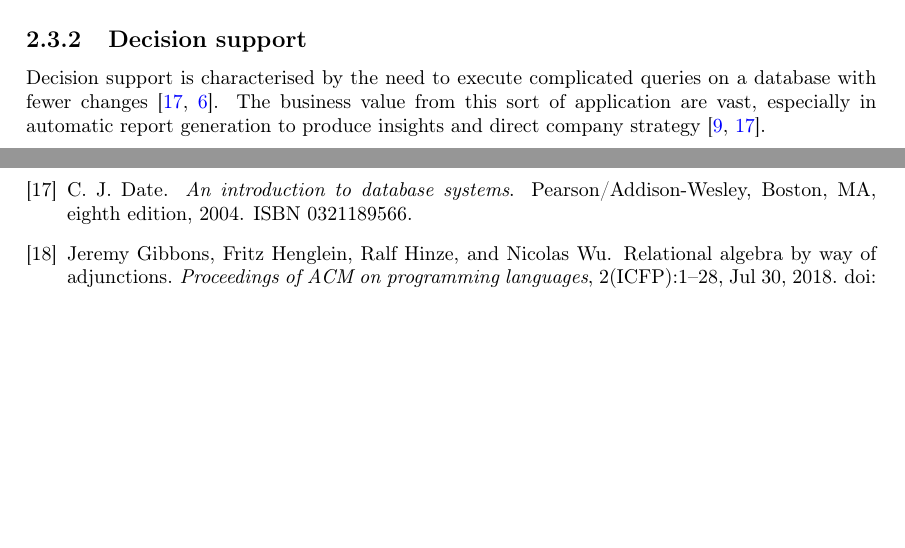
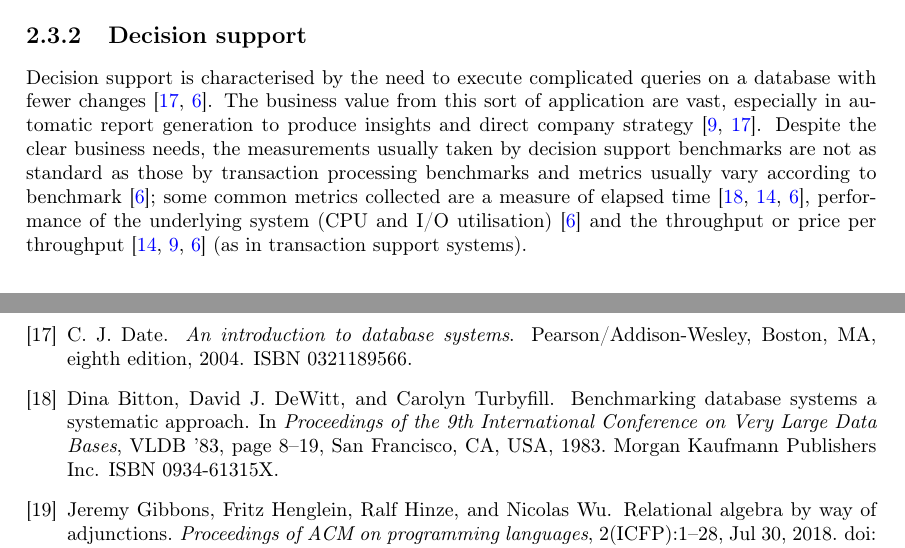
Before and after one commit to MatBon01/joinbench, a LaTeX thesis (report/final.tex, which reads report/background/benchmarking.tex): two parts of pages 11 and 18 of 18 before the commit and two parts of pages 11 and 19 of 19 after it, joined at a grey line, cut so that both start at the same text, the shorter picture padded with empty space. Compiled offline with pdfLaTeX.

Commit message:
Add descriptions of metrics of decision support

```diff
--- a/report/background/benchmarking.tex
+++ b/report/background/benchmarking.tex
@@ -137,7 +137,15 @@ Decision support is characterised by the need to execute complicated queries on
 a database with fewer changes \cite{IntroToDatabaseSystems,
 PractitionersIntroduction}. The business value from this sort of application are
 vast, especially in automatic report generation to produce insights and direct
-company strategy \cite{SetQueryBenchmark, IntroToDatabaseSystems}.
+company strategy \cite{SetQueryBenchmark, IntroToDatabaseSystems}. Despite the
+clear business needs, the measurements usually taken by decision support
+benchmarks are not as standard as those by transaction processing benchmarks and
+metrics usually vary according to benchmark
+\cite{PractitionersIntroduction}; some common metrics collected are a measure of
+elapsed time \cite{Wisconsin, TPC-H, PractitionersIntroduction}, performance of
+the underlying system (CPU and I/O utilisation) \cite{PractitionersIntroduction}
+and the throughput or price per throughput \cite{TPC-H, SetQueryBenchmark,
+PractitionersIntroduction} (as in transaction support systems).
 % Mention Wisconsin benchmark, single-user decision support and set query
 % benchmark as examples of benchmarks
 
```
